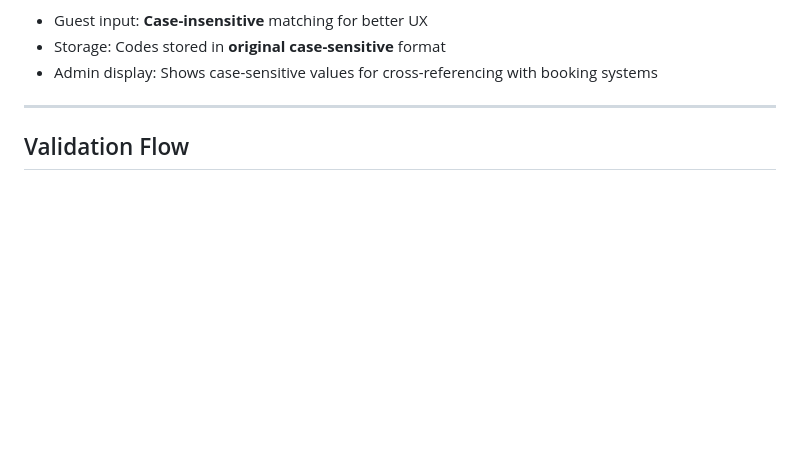
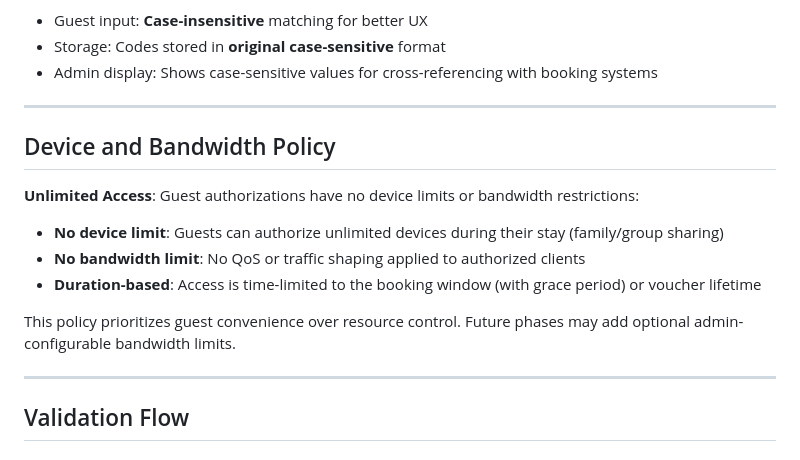
Before and after one commit to tykeal/homeassistant-captive-portal, a Markdown page: docs/guest_authorization.md, the part around the change. Rendered like a GitHub page; blank space fills up the shorter version.

```diff
--- a/docs/guest_authorization.md
+++ b/docs/guest_authorization.md
@@ -67,6 +67,17 @@ The authorization form presents a single input field for all code types:
 - Guest input: **Case-insensitive** matching for better UX
 - Storage: Codes stored in **original case-sensitive** format
 - Admin display: Shows case-sensitive values for cross-referencing with booking systems
+
+---
+
+## Device and Bandwidth Policy
+
+**Unlimited Access**: Guest authorizations have no device limits or bandwidth restrictions:
+- **No device limit**: Guests can authorize unlimited devices during their stay (family/group sharing)
+- **No bandwidth limit**: No QoS or traffic shaping applied to authorized clients
+- **Duration-based**: Access is time-limited to the booking window (with grace period) or voucher lifetime
+
+This policy prioritizes guest convenience over resource control. Future phases may add optional admin-configurable bandwidth limits.
 
 ---
 
```
Also changed, not shown: phase5_code_review.md (+13 -16 lines), specs/001-captive-portal-access/phase5_decisions.md (+12 -0 lines).
